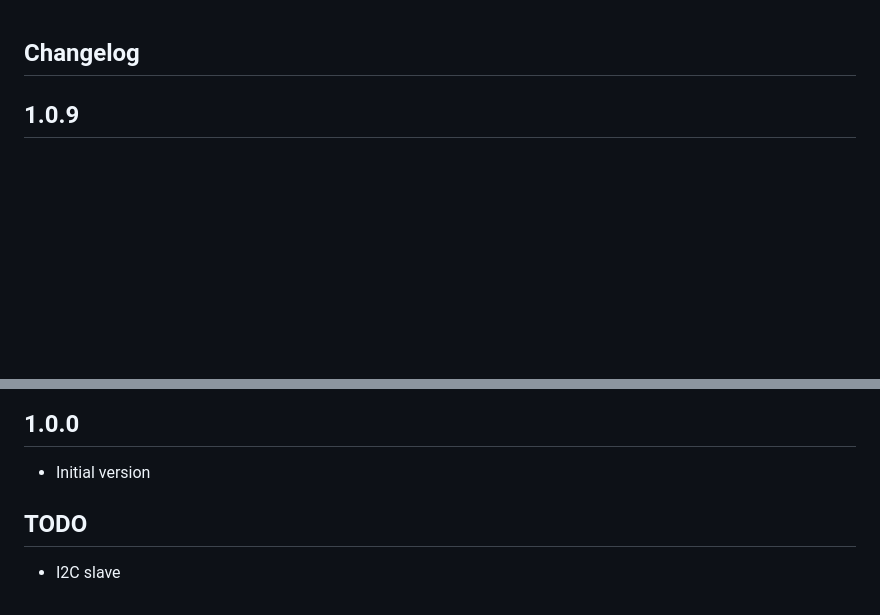
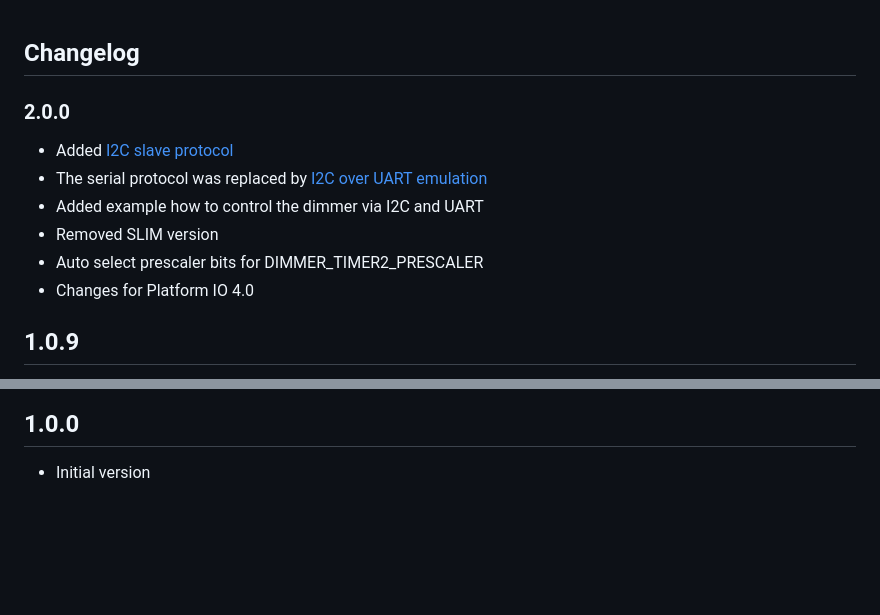
Before and after one commit to sascha432/trailing_edge_dimmer, a Markdown page: CHANGELOG.md, 2 parts joined by grey strips. GitHub-like rendering; blank space fills up the shorter version.

Commit message:
Version 2.0.0

```diff
--- a/CHANGELOG.md
+++ b/CHANGELOG.md
@@ -1,4 +1,12 @@
 ## Changelog
+
+### 2.0.0
+- Added [I2C slave protocol](docs/protocol.md)
+- The serial protocol was replaced by [I2C over UART emulation](https://github.com/sascha432/i2c_uart_bridge)
+- Added example how to control the dimmer via I2C and UART
+- Removed SLIM version
+- Auto select prescaler bits for DIMMER_TIMER2_PRESCALER
+- Changes for Platform IO 4.0
 
 ## 1.0.9
 - Added some extra ticks if timer interrupts are close to avoid skipping one
@@ -41,7 +49,3 @@
 
 ## 1.0.0
 - Initial version
-
-## TODO
-
-- I2C slave
```
Also changed, not shown: README.md (+13 -0 lines), docs/images/IMG_8991.JPG (added), docs/images/Schematics_4Ch-Dimmer-Rev3.png (added), 14 other files.
